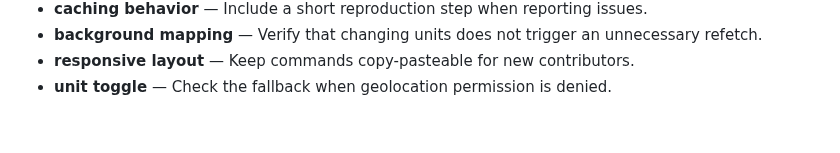
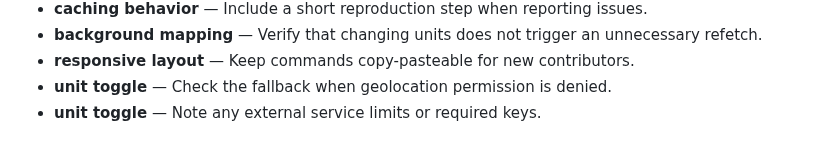
Before and after one commit to Sid2169/aero, a Markdown page: README.md, the part around the change. Rendered like a GitHub page.

Commit message:
Clarify unit toggle guidance

```diff
--- a/README.md
+++ b/README.md
@@ -387,3 +387,4 @@ If you found this useful, consider giving it a ⭐
 - **background mapping** — Verify that changing units does not trigger an unnecessary refetch.
 - **responsive layout** — Keep commands copy-pasteable for new contributors.
 - **unit toggle** — Check the fallback when geolocation permission is denied.
+- **unit toggle** — Note any external service limits or required keys.
```
